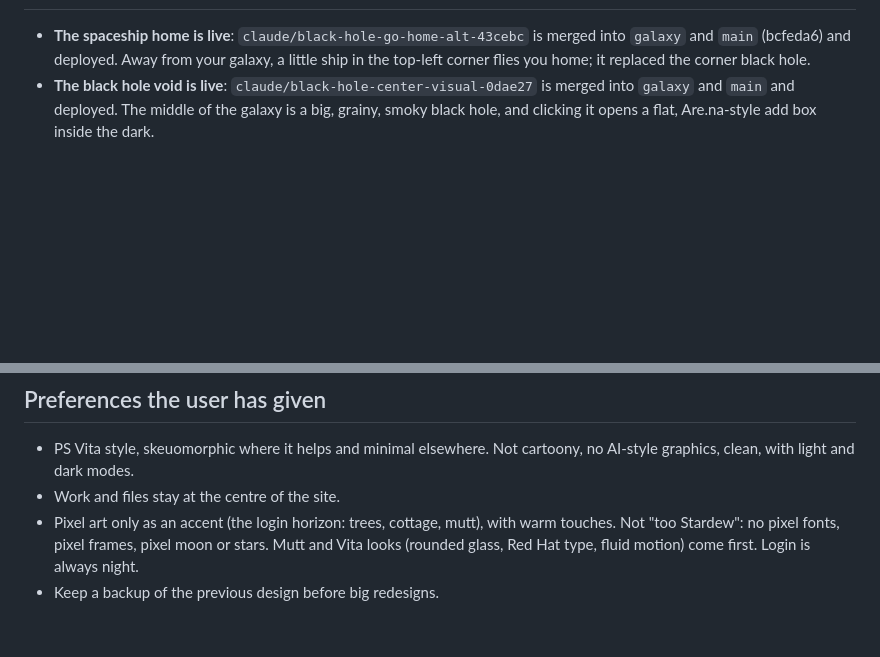
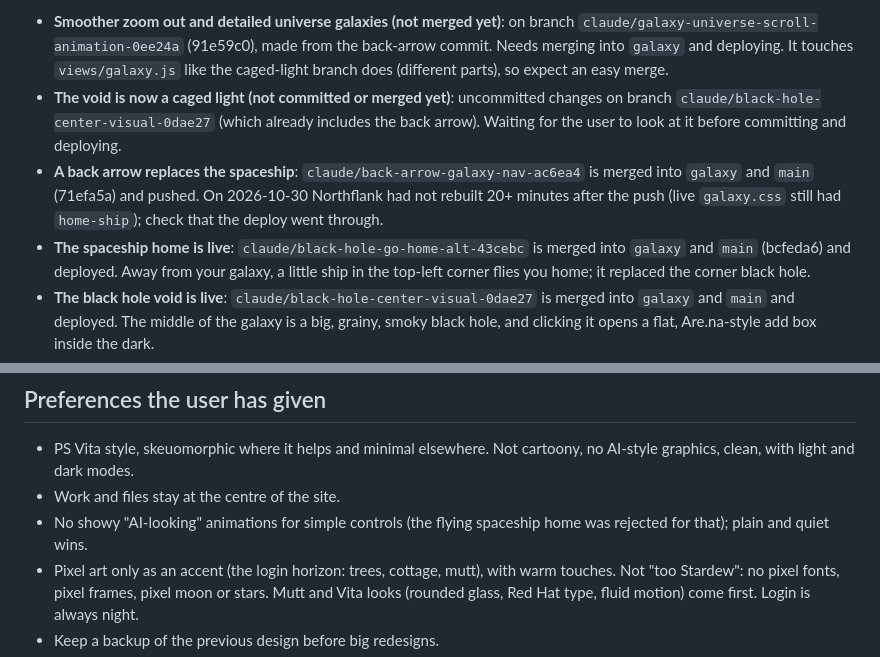
Before and after one commit to txtq/Mutt, a Markdown page: PROGRESS.md, 2 parts joined by grey strips. Drawn GitHub-style; blank space fills up the shorter version.

```diff
--- a/PROGRESS.md
+++ b/PROGRESS.md
@@ -11,4 +11,7 @@ worktree read and edit this path, not the stale `PROGRESS.md` in their worktree.
 
+- **Smoother zoom out and detailed universe galaxies (not merged yet)**: on branch `claude/galaxy-universe-scroll-animation-0ee24a` (91e59c0), made from the back-arrow commit. Needs merging into `galaxy` and deploying. It touches `views/galaxy.js` like the caged-light branch does (different parts), so expect an easy merge.
+- **The void is now a caged light (not committed or merged yet)**: uncommitted changes on branch `claude/black-hole-center-visual-0dae27` (which already includes the back arrow). Waiting for the user to look at it before committing and deploying.
+- **A back arrow replaces the spaceship**: `claude/back-arrow-galaxy-nav-ac6ea4` is merged into `galaxy` and `main` (71efa5a) and pushed. On 2026-10-30 Northflank had not rebuilt 20+ minutes after the push (live `galaxy.css` still had `home-ship`); check that the deploy went through.
 - **The spaceship home is live**: `claude/black-hole-go-home-alt-43cebc` is merged into `galaxy` and `main` (bcfeda6) and deployed. Away from your galaxy, a little ship in the top-left corner flies you home; it replaced the corner black hole.
 - **The black hole void is live**: `claude/black-hole-center-visual-0dae27` is merged into `galaxy` and `main` and deployed. The middle of the galaxy is a big, grainy, smoky black hole, and clicking it opens a flat, Are.na-style add box inside the dark.
 - **New login screen is live**: `claude/mutt-login-screen-d7c6db` is merged into `galaxy` and `main` and deployed. It has the "Are you new to Mutt?" question, a low pixel horizon, a warm light from the top right, and is always night.
@@ -121,6 +143,7 @@ worktree read and edit this path, not the stale `PROGRESS.md` in their worktree.
 
 - PS Vita style, skeuomorphic where it helps and minimal elsewhere. Not cartoony, no AI-style graphics, clean, with light and dark modes.
 - Work and files stay at the centre of the site.
+- No showy "AI-looking" animations for simple controls (the flying spaceship home was rejected for that); plain and quiet wins.
 - Pixel art only as an accent (the login horizon: trees, cottage, mutt), with warm touches. Not "too Stardew": no pixel fonts, pixel frames, pixel moon or stars. Mutt and Vita looks (rounded glass, Red Hat type, fluid motion) come first. Login is always night.
 - Keep a backup of the previous design before big redesigns.
 - Use a PROGRESS.md handoff, updated after each task.
```
Also changed, not shown: other parts of PROGRESS.md (+22 -3 lines).
